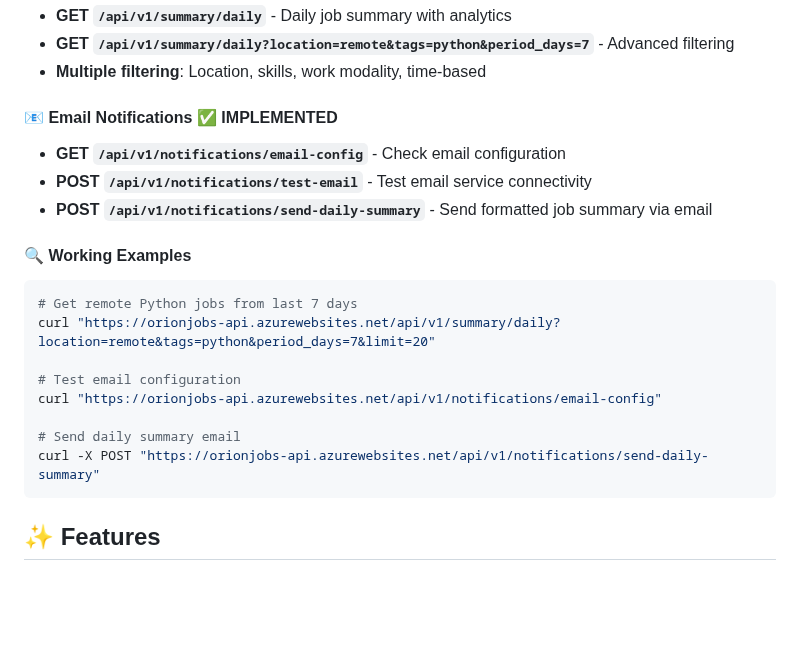
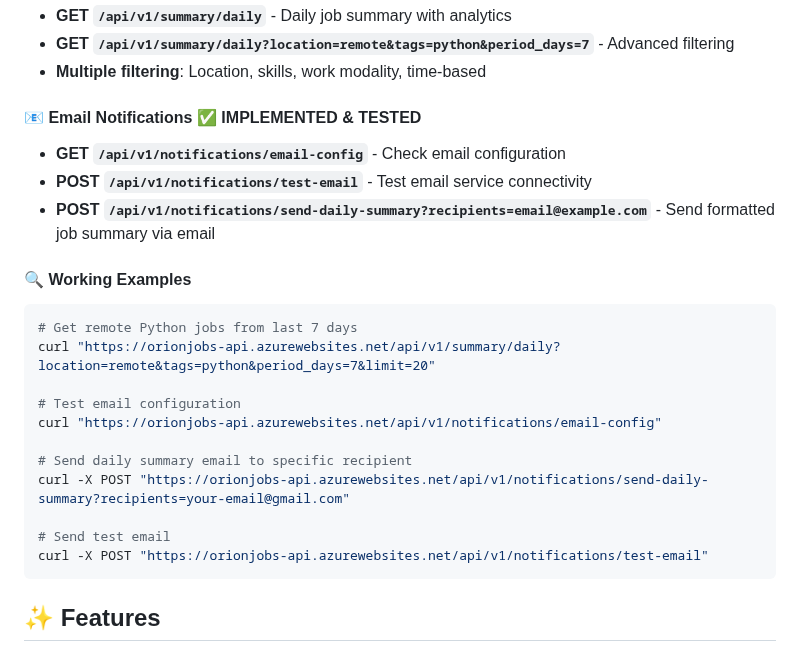
Before and after one commit to GuiDev-01/orion-jobs-ai, a Markdown page: README.md, the part around the change. Drawn GitHub-style; blank space fills up the shorter version.

Commit message:
docs: Update email notifications status and examples

````diff
--- a/README.md
+++ b/README.md
@@ -62,10 +62,10 @@ Transform your job search from hours of manual browsing to intelligent, automate
 - **GET `/api/v1/summary/daily?location=remote&tags=python&period_days=7`** - Advanced filtering
 - **Multiple filtering**: Location, skills, work modality, time-based
 
-#### 📧 Email Notifications ✅ **IMPLEMENTED**
+#### 📧 Email Notifications ✅ **IMPLEMENTED & TESTED**
 - **GET `/api/v1/notifications/email-config`** - Check email configuration
 - **POST `/api/v1/notifications/test-email`** - Test email service connectivity
-- **POST `/api/v1/notifications/send-daily-summary`** - Send formatted job summary via email
+- **POST `/api/v1/notifications/send-daily-summary?recipients=email@example.com`** - Send formatted job summary via email
 
 #### 🔍 Working Examples
 ```bash
@@ -75,8 +75,11 @@ curl "https://orionjobs-api.azurewebsites.net/api/v1/summary/daily?location=remo
 # Test email configuration
 curl "https://orionjobs-api.azurewebsites.net/api/v1/notifications/email-config"
 
-# Send daily summary email
-curl -X POST "https://orionjobs-api.azurewebsites.net/api/v1/notifications/send-daily-summary"
+# Send daily summary email to specific recipient
+curl -X POST "https://orionjobs-api.azurewebsites.net/api/v1/notifications/send-daily-summary?recipients=your-email@gmail.com"
+
+# Send test email
+curl -X POST "https://orionjobs-api.azurewebsites.net/api/v1/notifications/test-email"
 ```
 
 ## ✨ Features
````
